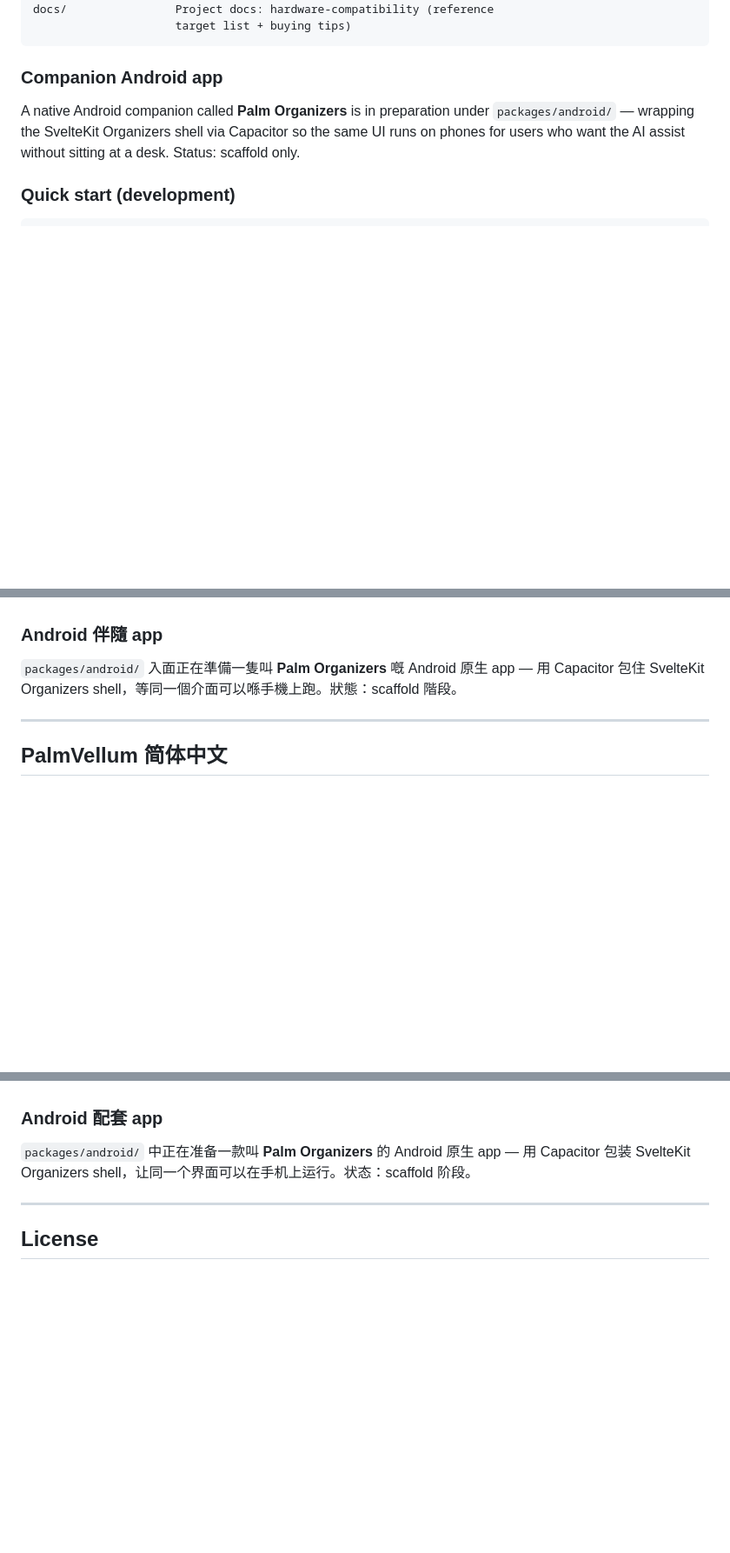
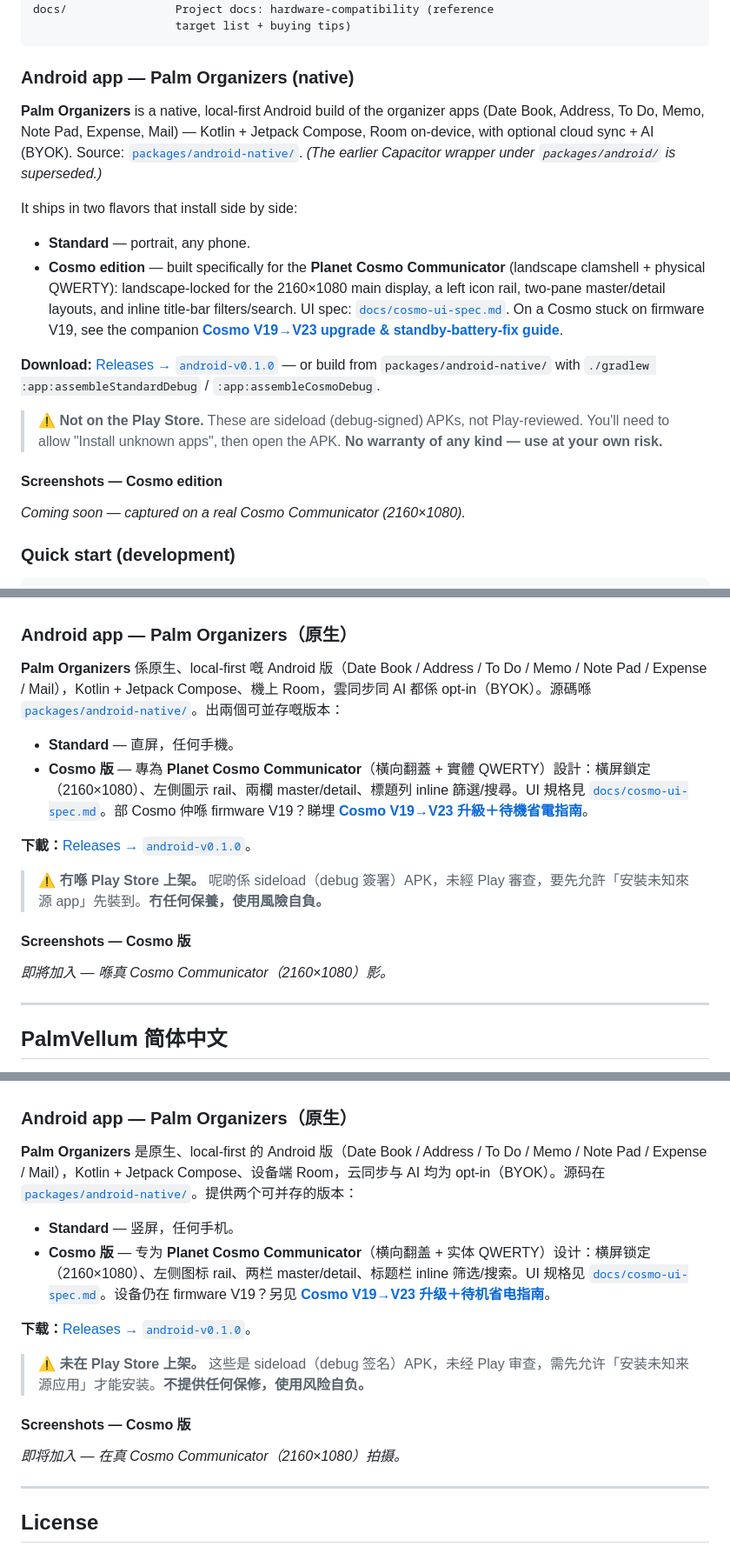
Before and after one commit to palmvellum/palmvellum, a Markdown page: README.md, 3 parts joined by grey strips. Shown at 87% size. Drawn GitHub-style; blank space fills up the shorter version.

Commit message:
docs: document the native Android app + Cosmo edition
Replace the stale Capacitor "scaffold only" note with the native
packages/android-native app: two side-by-side flavors (standard + Cosmo),
a release download link, the Cosmo V19->V23 upgrade guide cross-link, a
clear "not on the Play Store, use at your own risk" sideload disclaimer,
and a screenshots slot. Updated in all three languages.

Co-Authored-By: Claude Opus 4.8 (1M context) <noreply@anthropic.com>

````diff
--- a/README.md
+++ b/README.md
@@ -64,9 +64,24 @@ docs/                Project docs: hardware-compatibility (reference
                      target list + buying tips)
 ```
 
-### Companion Android app
+### Android app — Palm Organizers (native)
 
-A native Android companion called **Palm Organizers** is in preparation under `packages/android/` — wrapping the SvelteKit Organizers shell via Capacitor so the same UI runs on phones for users who want the AI assist without sitting at a desk. Status: scaffold only.
+**Palm Organizers** is a native, local‑first Android build of the organizer apps (Date Book, Address, To Do, Memo, Note Pad, Expense, Mail) — Kotlin + Jetpack Compose, Room on‑device, with optional cloud sync + AI (BYOK). Source: [`packages/android-native/`](packages/android-native/). *(The earlier Capacitor wrapper under `packages/android/` is superseded.)*
+
+It ships in two flavors that install side by side:
+
+- **Standard** — portrait, any phone.
+- **Cosmo edition** — built specifically for the **Planet Cosmo Communicator** (landscape clamshell + physical QWERTY): landscape‑locked for the 2160×1080 main display, a left icon rail, two‑pane master/detail layouts, and inline title‑bar filters/search. UI spec: [`docs/cosmo-ui-spec.md`](docs/cosmo-ui-spec.md). On a Cosmo stuck on firmware V19, see the companion [**Cosmo V19→V23 upgrade & standby‑battery‑fix guide**](https://github.com/tathome2025/cosmo-standby-battery-fix).
+
+**Download:** [Releases → `android-v0.1.0`](https://github.com/palmvellum/palmvellum/releases/tag/android-v0.1.0) — or build from `packages/android-native/` with `./gradlew :app:assembleStandardDebug` / `:app:assembleCosmoDebug`.
+
+> ⚠️ **Not on the Play Store.** These are sideload (debug‑signed) APKs, not Play‑reviewed. You'll need to allow "Install unknown apps", then open the APK. **No warranty of any kind — use at your own risk.**
+
+#### Screenshots — Cosmo edition
+
+<!-- Screenshots live in docs/screenshots/ — captured on a real Cosmo (2160×1080):
+     cosmo-launcher.png · cosmo-datebook.png · cosmo-address.png · cosmo-editor.png -->
+_Coming soon — captured on a real Cosmo Communicator (2160×1080)._
 
 ### Quick start (development)
 
@@ -116,9 +131,19 @@ The Supabase project this repo targets is at `jrkwncplngmznfzzqwee.supabase.co`.
 - **AAA 電池 Palm (1996-2003) 係我哋嘅參考目標同設計重點** — 嗰個係我哋相信、會親自測試嘅機型。但平台本身只講 HotSync，所以其他唔係我哋 target 嘅 Palm OS 機都一樣可以用 — 我哋只係唔會替佢哋做測試。
 - **Palm 機保持 Palm 機。** 我哋不會推 custom firmware。平台講嘅係現有 HotSync 協議，對住現有 PalmOS app。如果某個 model conduit 唔通，我哋會修 conduit — 唔會改 Palm 嘅 app。
 
-### Android 伴隨 app
+### Android app — Palm Organizers（原生）
 
-`packages/android/` 入面正在準備一隻叫 **Palm Organizers** 嘅 Android 原生 app — 用 Capacitor 包住 SvelteKit Organizers shell，等同一個介面可以喺手機上跑。狀態：scaffold 階段。
+**Palm Organizers** 係原生、local‑first 嘅 Android 版（Date Book / Address / To Do / Memo / Note Pad / Expense / Mail），Kotlin + Jetpack Compose、機上 Room，雲同步同 AI 都係 opt‑in（BYOK）。源碼喺 [`packages/android-native/`](packages/android-native/)。出兩個可並存嘅版本：
+
+- **Standard** — 直屏，任何手機。
+- **Cosmo 版** — 專為 **Planet Cosmo Communicator**（橫向翻蓋 + 實體 QWERTY）設計：橫屏鎖定（2160×1080）、左側圖示 rail、兩欄 master/detail、標題列 inline 篩選/搜尋。UI 規格見 [`docs/cosmo-ui-spec.md`](docs/cosmo-ui-spec.md)。部 Cosmo 仲喺 firmware V19？睇埋 [**Cosmo V19→V23 升級＋待機省電指南**](https://github.com/tathome2025/cosmo-standby-battery-fix)。
+
+**下載：**[Releases → `android-v0.1.0`](https://github.com/palmvellum/palmvellum/releases/tag/android-v0.1.0)。
+
+> ⚠️ **冇喺 Play Store 上架。** 呢啲係 sideload（debug 簽署）APK，未經 Play 審查，要先允許「安裝未知來源 app」先裝到。**冇任何保養，使用風險自負。**
+
+#### Screenshots — Cosmo 版
+_即將加入 — 喺真 Cosmo Communicator（2160×1080）影。_
 
 ---
 
@@ -158,9 +183,19 @@ The Supabase project this repo targets is at `jrkwncplngmznfzzqwee.supabase.co`.
 - **AAA 电池 Palm (1996-2003) 是我们的参考目标和设计重点** — 那是我们相信、会亲自测试的机型。但平台本身只讲 HotSync，所以其他不是我们 target 的 Palm OS 机都一样可以用 — 我们只是不会替它们做测试。
 - **Palm 机保持 Palm 机。** 我们不会推 custom firmware。平台讲的是现有 HotSync 协议，对着现有 PalmOS app。如果某个 model conduit 不通，我们会修 conduit — 不会改 Palm 上的 app。
 
-### Android 配套 app
+### Android app — Palm Organizers（原生）
 
-`packages/android/` 中正在准备一款叫 **Palm Organizers** 的 Android 原生 app — 用 Capacitor 包装 SvelteKit Organizers shell，让同一个界面可以在手机上运行。状态：scaffold 阶段。
+**Palm Organizers** 是原生、local‑first 的 Android 版（Date Book / Address / To Do / Memo / Note Pad / Expense / Mail），Kotlin + Jetpack Compose、设备端 Room，云同步与 AI 均为 opt‑in（BYOK）。源码在 [`packages/android-native/`](packages/android-native/)。提供两个可并存的版本：
+
+- **Standard** — 竖屏，任何手机。
+- **Cosmo 版** — 专为 **Planet Cosmo Communicator**（横向翻盖 + 实体 QWERTY）设计：横屏锁定（2160×1080）、左侧图标 rail、两栏 master/detail、标题栏 inline 筛选/搜索。UI 规格见 [`docs/cosmo-ui-spec.md`](docs/cosmo-ui-spec.md)。设备仍在 firmware V19？另见 [**Cosmo V19→V23 升级＋待机省电指南**](https://github.com/tathome2025/cosmo-standby-battery-fix)。
+
+**下载：**[Releases → `android-v0.1.0`](https://github.com/palmvellum/palmvellum/releases/tag/android-v0.1.0)。
+
+> ⚠️ **未在 Play Store 上架。** 这些是 sideload（debug 签名）APK，未经 Play 审查，需先允许「安装未知来源应用」才能安装。**不提供任何保修，使用风险自负。**
+
+#### Screenshots — Cosmo 版
+_即将加入 — 在真 Cosmo Communicator（2160×1080）拍摄。_
 
 ---
 
````
